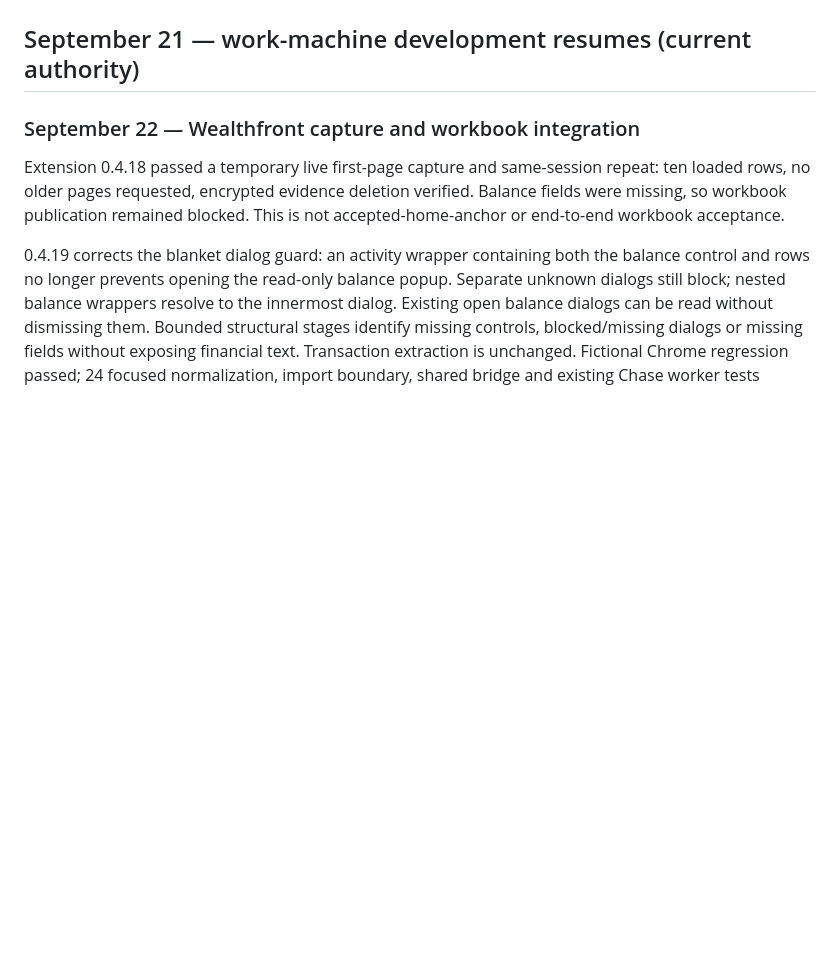
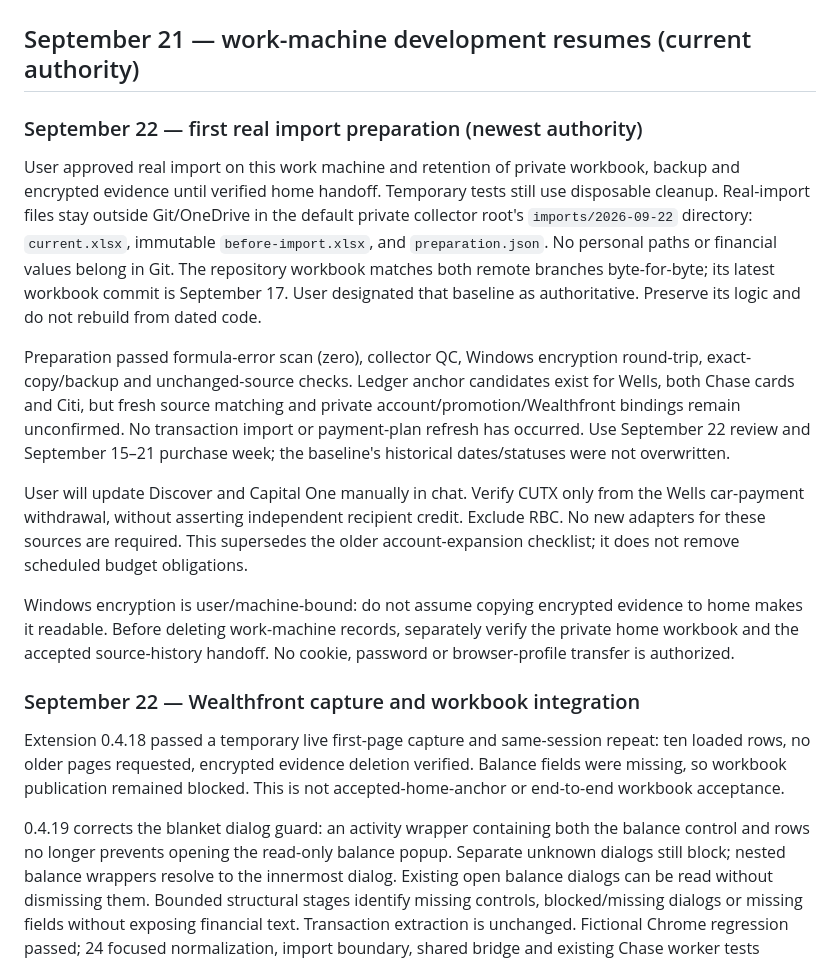
Before and after one commit to benjaminrobertburton-max/Budget, a Markdown page: docs/HOME_MACHINE_HANDOFF.md, the part around the change. Drawn GitHub-style; blank space fills up the shorter version.

Commit message:
Record approved work-machine import and reduced source scope

```diff
--- a/docs/HOME_MACHINE_HANDOFF.md
+++ b/docs/HOME_MACHINE_HANDOFF.md
@@ -1,6 +1,34 @@
 # Collector home-machine handoff and release checklist
 
 ## September 21 — work-machine development resumes (current authority)
+
+### September 22 — first real import preparation (newest authority)
+
+User approved real import on this work machine and retention of private workbook,
+backup and encrypted evidence until verified home handoff. Temporary tests still
+use disposable cleanup. Real-import files stay outside Git/OneDrive in the default
+private collector root's `imports/2026-09-22` directory: `current.xlsx`, immutable
+`before-import.xlsx`, and `preparation.json`. No personal paths or financial values
+belong in Git. The repository workbook matches both remote branches byte-for-byte;
+its latest workbook commit is September 17. User designated that baseline as
+authoritative. Preserve its logic and do not rebuild from dated code.
+
+Preparation passed formula-error scan (zero), collector QC, Windows encryption
+round-trip, exact-copy/backup and unchanged-source checks. Ledger anchor candidates
+exist for Wells, both Chase cards and Citi, but fresh source matching and private
+account/promotion/Wealthfront bindings remain unconfirmed. No transaction import
+or payment-plan refresh has occurred. Use September 22 review and September 15–21
+purchase week; the baseline's historical dates/statuses were not overwritten.
+
+User will update Discover and Capital One manually in chat. Verify CUTX only from
+the Wells car-payment withdrawal, without asserting independent recipient credit.
+Exclude RBC. No new adapters for these sources are required. This supersedes the
+older account-expansion checklist; it does not remove scheduled budget obligations.
+
+Windows encryption is user/machine-bound: do not assume copying encrypted evidence
+to home makes it readable. Before deleting work-machine records, separately verify
+the private home workbook and the accepted source-history handoff. No cookie,
+password or browser-profile transfer is authorized.
 
 ### September 22 — Wealthfront capture and workbook integration
 
```
Also changed, not shown: AGENTS.md (+19 -0 lines).
